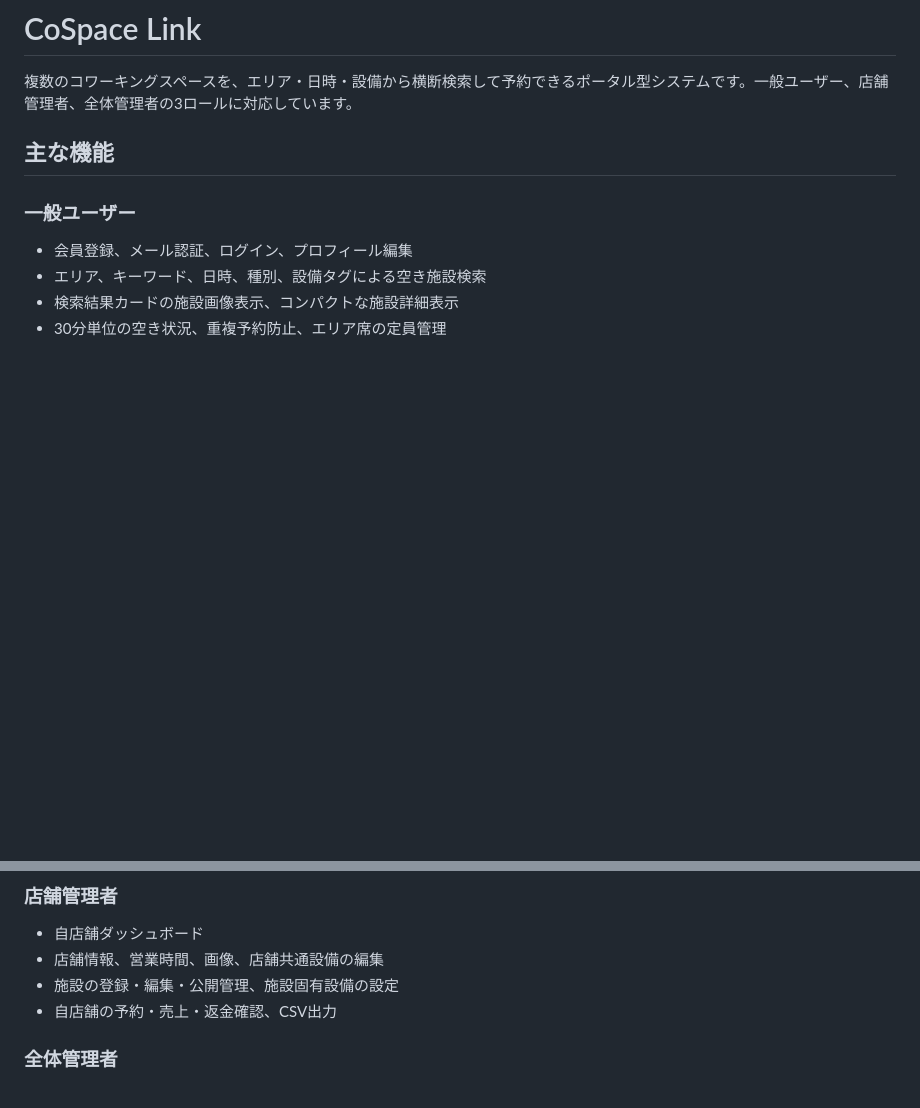
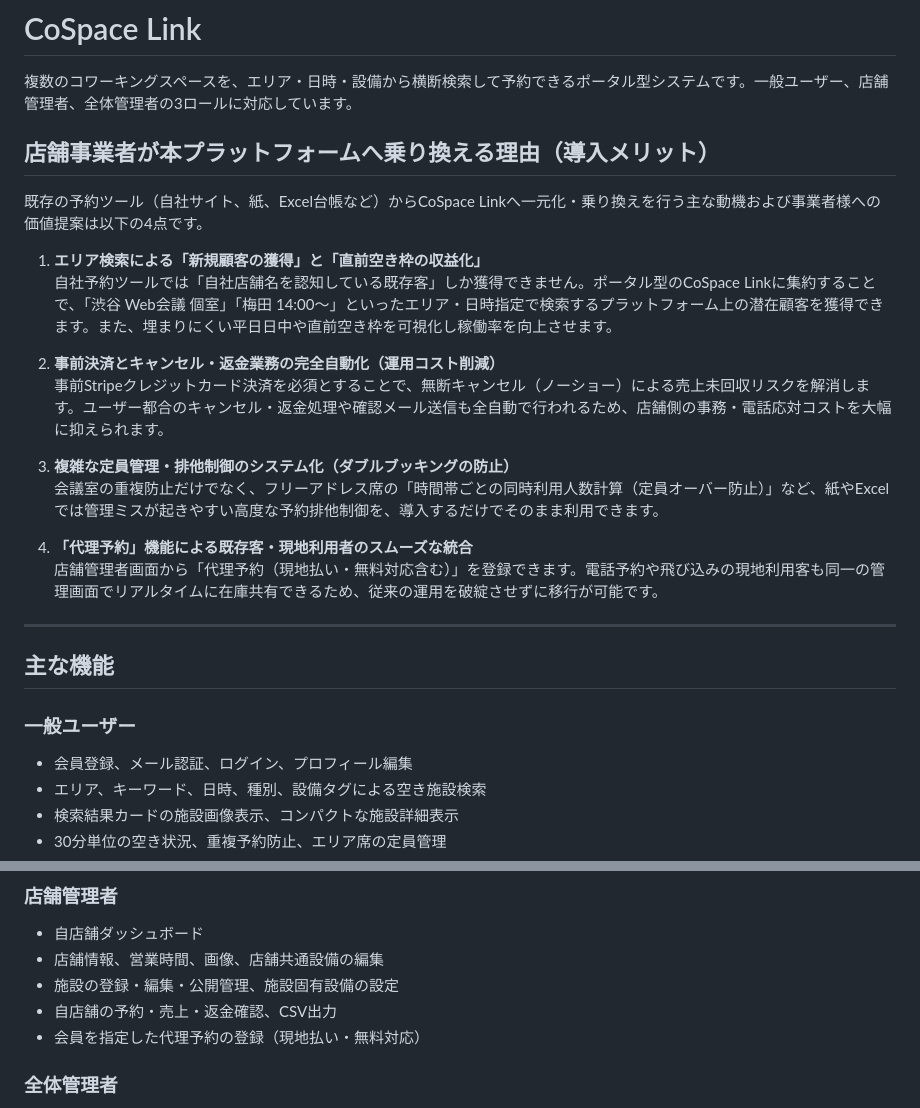
Before and after one commit to toomochin/cospace-link, a Markdown page: README.md, 2 parts joined by grey strips. Drawn GitHub-style; blank space fills up the shorter version.

Commit message:
docs: 店舗事業者の導入メリット（乗り換え理由）をREADMEに追加

```diff
--- a/README.md
+++ b/README.md
@@ -1,6 +1,24 @@
 # CoSpace Link
 
 複数のコワーキングスペースを、エリア・日時・設備から横断検索して予約できるポータル型システムです。一般ユーザー、店舗管理者、全体管理者の3ロールに対応しています。
+
+## 店舗事業者が本プラットフォームへ乗り換える理由（導入メリット）
+
+既存の予約ツール（自社サイト、紙、Excel台帳など）からCoSpace Linkへ一元化・乗り換えを行う主な動機および事業者様への価値提案は以下の4点です。
+
+1. **エリア検索による「新規顧客の獲得」と「直前空き枠の収益化」**
+   自社予約ツールでは「自社店舗名を認知している既存客」しか獲得できません。ポータル型のCoSpace Linkに集約することで、「渋谷 Web会議 個室」「梅田 14:00〜」といったエリア・日時指定で検索するプラットフォーム上の潜在顧客を獲得できます。また、埋まりにくい平日日中や直前空き枠を可視化し稼働率を向上させます。
+
+2. **事前決済とキャンセル・返金業務の完全自動化（運用コスト削減）**
+   事前Stripeクレジットカード決済を必須とすることで、無断キャンセル（ノーショー）による売上未回収リスクを解消します。ユーザー都合のキャンセル・返金処理や確認メール送信も全自動で行われるため、店舗側の事務・電話応対コストを大幅に抑えられます。
+
+3. **複雑な定員管理・排他制御のシステム化（ダブルブッキングの防止）**
+   会議室の重複防止だけでなく、フリーアドレス席の「時間帯ごとの同時利用人数計算（定員オーバー防止）」など、紙やExcelでは管理ミスが起きやすい高度な予約排他制御を、導入するだけでそのまま利用できます。
+
+4. **「代理予約」機能による既存客・現地利用者のスムーズな統合**
+   店舗管理者画面から「代理予約（現地払い・無料対応含む）」を登録できます。電話予約や飛び込みの現地利用客も同一の管理画面でリアルタイムに在庫共有できるため、従来の運用を破綻させずに移行が可能です。
+
+---
 
 ## 主な機能
 
@@ -19,6 +37,7 @@
 - 店舗情報、営業時間、画像、店舗共通設備の編集
 - 施設の登録・編集・公開管理、施設固有設備の設定
 - 自店舗の予約・売上・返金確認、CSV出力
+- 会員を指定した代理予約の登録（現地払い・無料対応）
 
 ### 全体管理者
 
```
